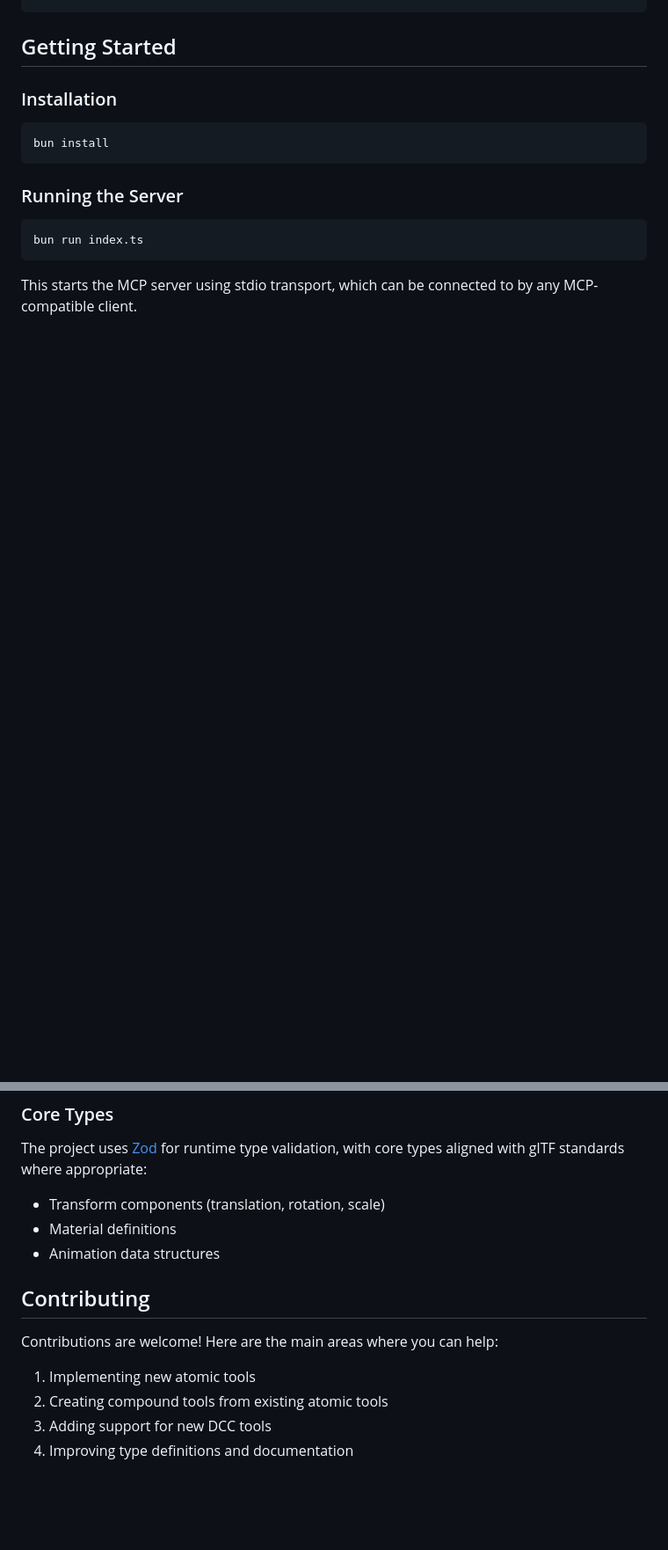
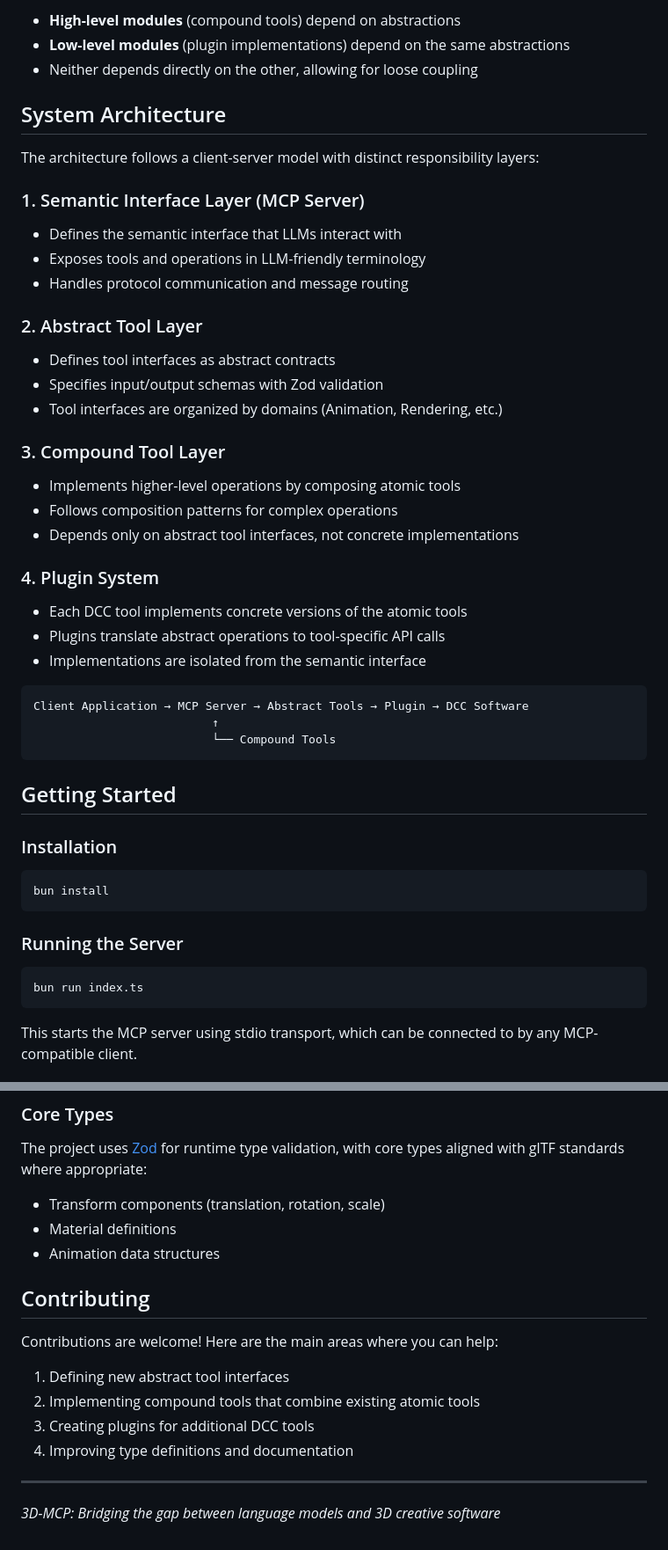
Before and after one commit to team-plask/3d-mcp, a Markdown page: README.md, 2 parts joined by grey strips. Shown at 88% size. Drawn GitHub-style; blank space fills up the shorter version.

````diff
--- a/README.md
+++ b/README.md
@@ -46,3 +61,36 @@ Client Application → MCP Server → Tools → Plugin → DCC Software
+- **High-level modules** (compound tools) depend on abstractions
+- **Low-level modules** (plugin implementations) depend on the same abstractions
+- Neither depends directly on the other, allowing for loose coupling
+
+## System Architecture
+
+
+The architecture follows a client-server model with distinct responsibility layers:
+
+### 1. Semantic Interface Layer (MCP Server)
+- Defines the semantic interface that LLMs interact with
+- Exposes tools and operations in LLM-friendly terminology
+- Handles protocol communication and message routing
+
+### 2. Abstract Tool Layer
+- Defines tool interfaces as abstract contracts
+- Specifies input/output schemas with Zod validation
+- Tool interfaces are organized by domains (Animation, Rendering, etc.)
+
+### 3. Compound Tool Layer
+- Implements higher-level operations by composing atomic tools
+- Follows composition patterns for complex operations
+- Depends only on abstract tool interfaces, not concrete implementations
+
+### 4. Plugin System
+- Each DCC tool implements concrete versions of the atomic tools
+- Plugins translate abstract operations to tool-specific API calls
+- Implementations are isolated from the semantic interface
+
+```
+Client Application → MCP Server → Abstract Tools → Plugin → DCC Software
+                          ↑
+                          └── Compound Tools
 ```
 
 ## Getting Started
@@ -112,12 +138,15 @@ The project uses [Zod](https://github.com/colinhacks/zod) for runtime type valid
 - Material definitions
 - Animation data structures
 
-
 ## Contributing
 
 Contributions are welcome! Here are the main areas where you can help:
 
-1. Implementing new atomic tools
-2. Creating compound tools from existing atomic tools
-3. Adding support for new DCC tools
+1. Defining new abstract tool interfaces
+2. Implementing compound tools that combine existing atomic tools
+3. Creating plugins for additional DCC tools
 4. Improving type definitions and documentation
+
+---
+
+*3D-MCP: Bridging the gap between language models and 3D creative software*
````
Also changed, not shown: other parts of README.md (+42 -49 lines).
